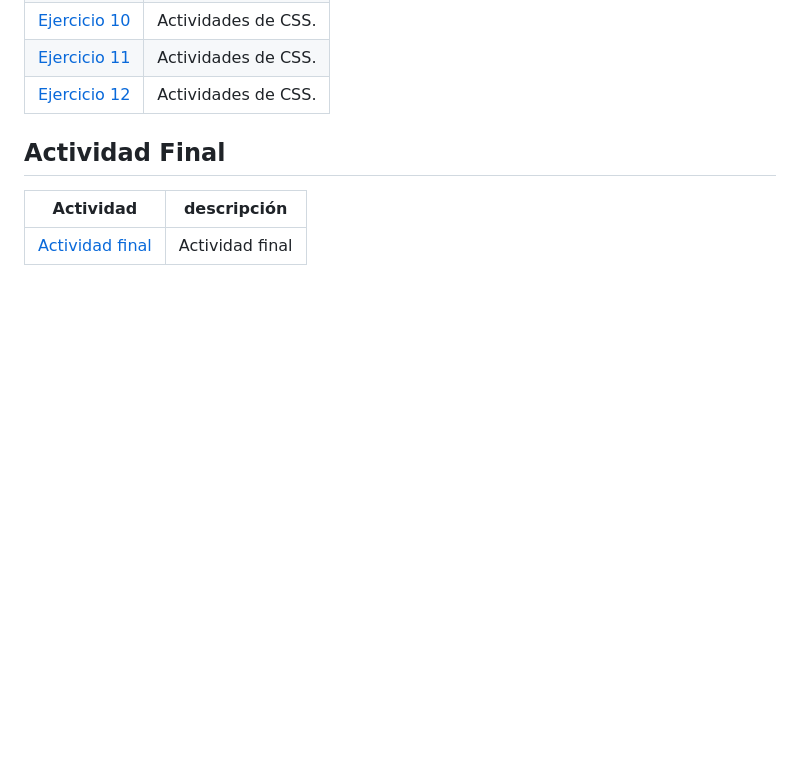
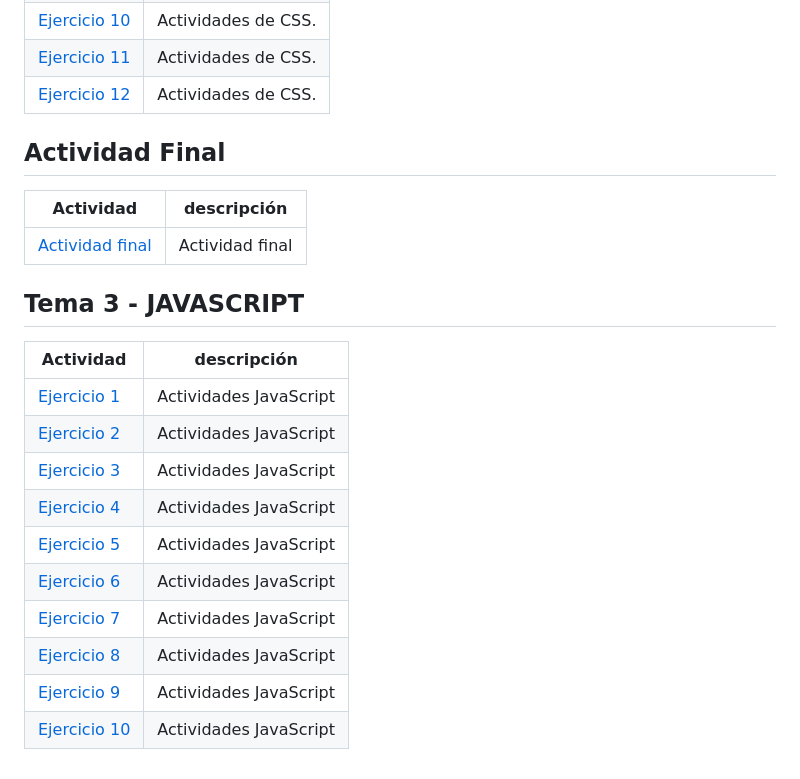
Before and after one commit to feller4/LLMM, a Markdown page: README.md, the part around the change. GitHub-like rendering; blank space fills up the shorter version.

Commit message:
Add JavaScript exercises to README

```diff
--- a/README.md
+++ b/README.md
@@ -63,3 +63,18 @@
 | Actividad | descripción |
 | --- | --- |
 | [Actividad final](WebU4) | Actividad final|
+
+## Tema 3 - JAVASCRIPT
+
+| Actividad | descripción |
+| --- | --- |
+| [Ejercicio 1](Javascript/Ejercicio1) | Actividades JavaScript|
+| [Ejercicio 2](Javascript/Ejercicio2) | Actividades JavaScript|
+| [Ejercicio 3](Javascript/Ejercicio3) | Actividades JavaScript|
+| [Ejercicio 4](Javascript/Ejercicio4) | Actividades JavaScript|
+| [Ejercicio 5](Javascript/Ejercicio5) | Actividades JavaScript|
+| [Ejercicio 6](Javascript/Ejercicio6) | Actividades JavaScript|
+| [Ejercicio 7](Javascript/Ejercicio7) | Actividades JavaScript|
+| [Ejercicio 8](Javascript/Ejercicio8) | Actividades JavaScript|
+| [Ejercicio 9](Javascript/Ejercicio9) | Actividades JavaScript|
+| [Ejercicio 10](Javascript/Ejercicio10) | Actividades JavaScript|
```
